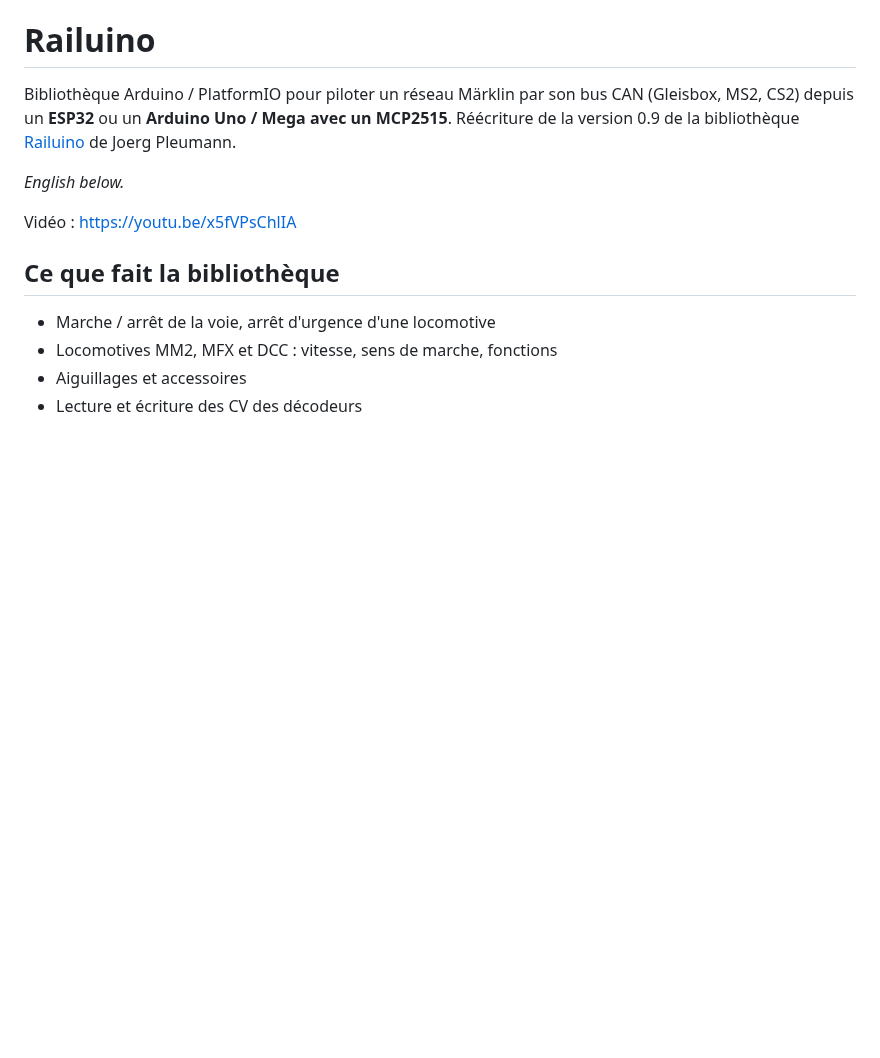
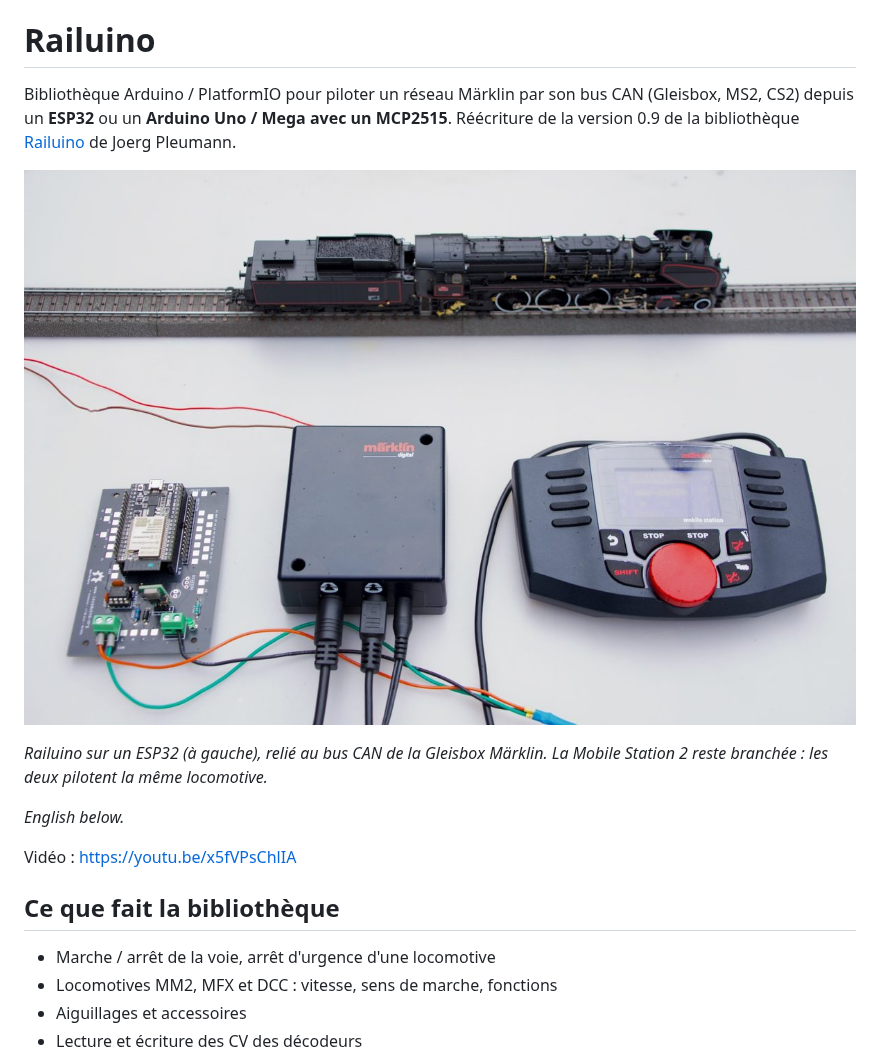
Before and after one commit to BOBILLEChristophe/Railuino, a Markdown page: README.md, the part around one of its changes. Rendered like a GitHub page; pictures changed too: extras/images/montage.jpg (added); blank space fills up the shorter version.

```diff
--- a/README.md
+++ b/README.md
@@ -2,6 +2,10 @@
 
 Bibliothèque Arduino / PlatformIO pour piloter un réseau Märklin par son bus CAN (Gleisbox, MS2, CS2) depuis un **ESP32** ou un **Arduino Uno / Mega avec un MCP2515**.
 Réécriture de la version 0.9 de la bibliothèque [Railuino](https://code.google.com/archive/p/railuino/) de Joerg Pleumann.
+
+![Montage complet : carte ESP32, Gleisbox, Mobile Station 2 et locomotive sur la voie](extras/images/montage.jpg)
+
+*Railuino sur un ESP32 (à gauche), relié au bus CAN de la Gleisbox Märklin. La Mobile Station 2 reste branchée : les deux pilotent la même locomotive.*
 
 *English below.*
 
```
Also changed, not shown: other parts of README.md (+4 -0 lines), extras/images/carte-esp32.jpg (added), 1 other file.
